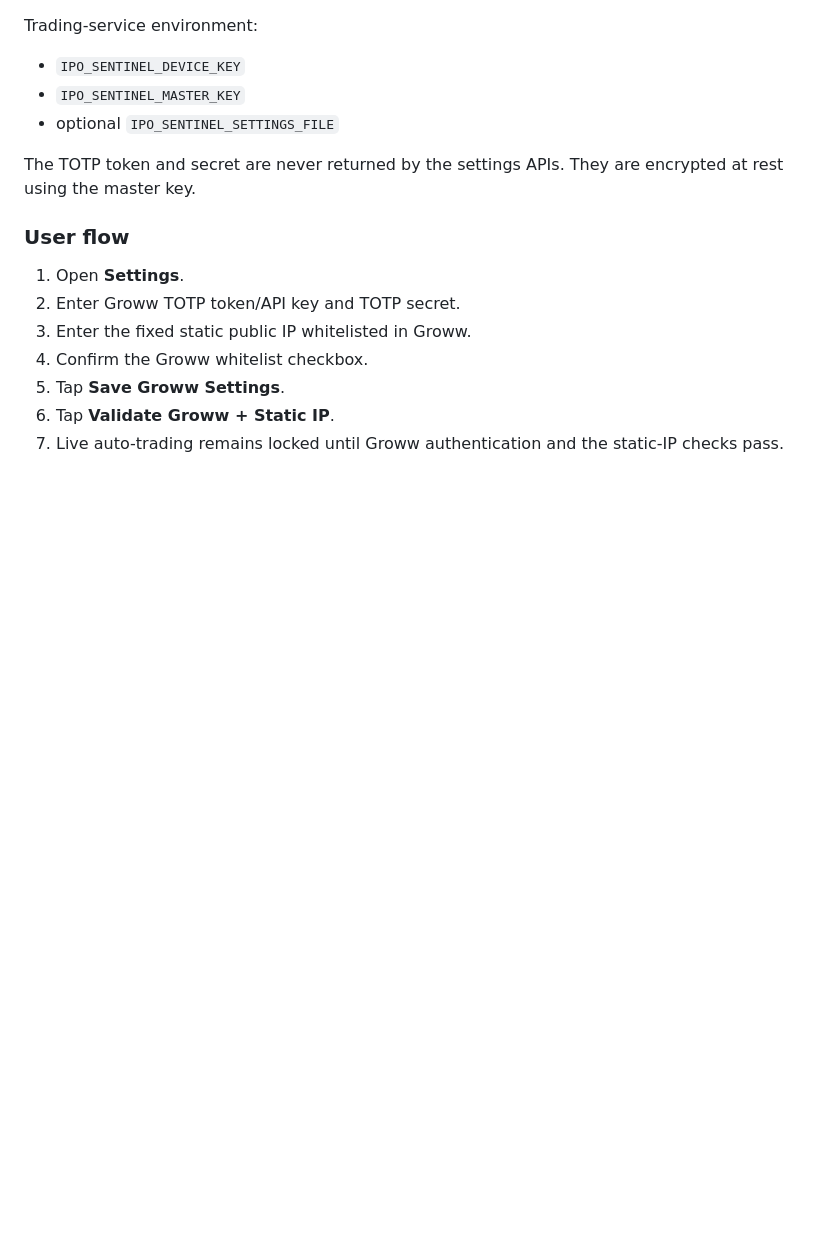
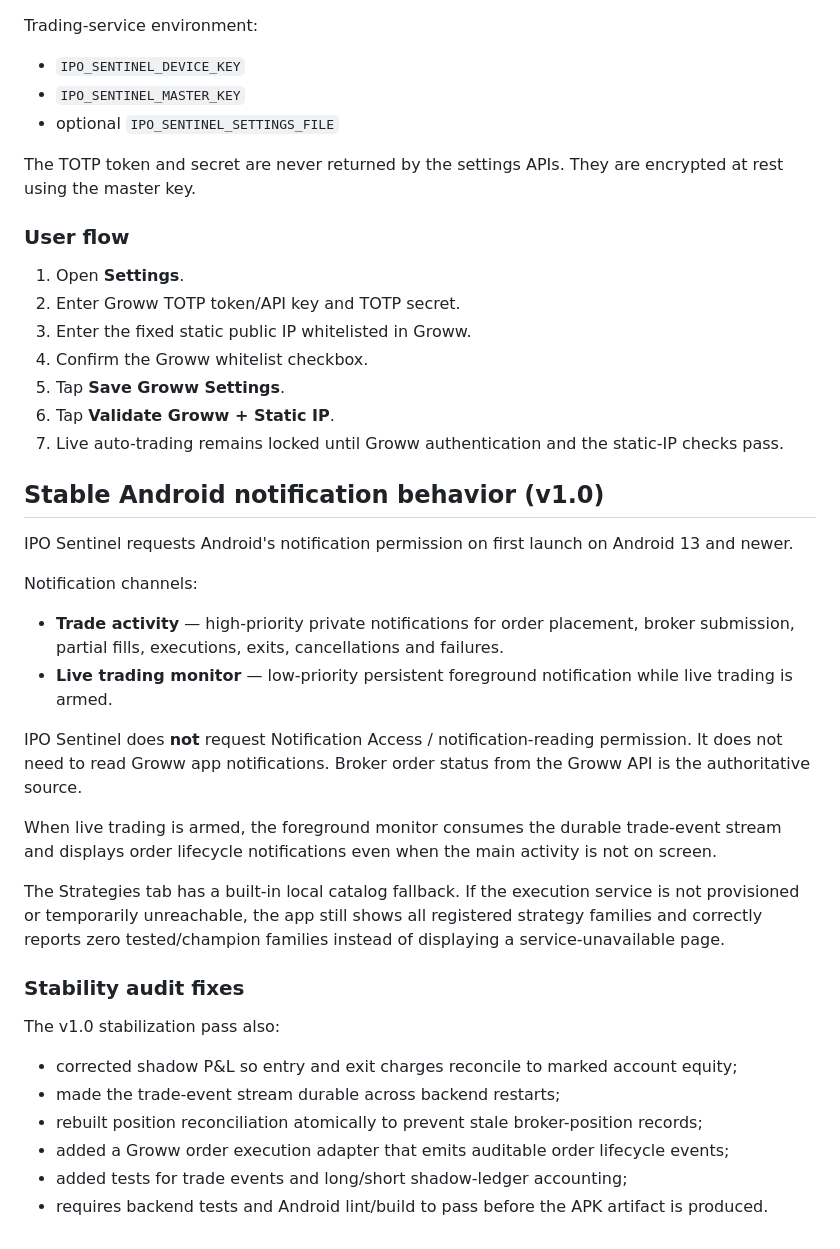
Before and after one commit to SuhasSrinivasa1/Suhas-Private-AI-Trader, a Markdown page: ipo-listing-engine/README.md, the part around the change. Rendered like a GitHub page; blank space fills up the shorter version.

Commit message:
Document IPO Sentinel v1.0 stable behavior

```diff
--- a/ipo-listing-engine/README.md
+++ b/ipo-listing-engine/README.md
@@ -97,3 +97,28 @@ The TOTP token and secret are never returned by the settings APIs. They are encr
 5. Tap **Save Groww Settings**.
 6. Tap **Validate Groww + Static IP**.
 7. Live auto-trading remains locked until Groww authentication and the static-IP checks pass.
+
+
+## Stable Android notification behavior (v1.0)
+
+IPO Sentinel requests Android's notification permission on first launch on Android 13 and newer.
+
+Notification channels:
+- **Trade activity** — high-priority private notifications for order placement, broker submission, partial fills, executions, exits, cancellations and failures.
+- **Live trading monitor** — low-priority persistent foreground notification while live trading is armed.
+
+IPO Sentinel does **not** request Notification Access / notification-reading permission. It does not need to read Groww app notifications. Broker order status from the Groww API is the authoritative source.
+
+When live trading is armed, the foreground monitor consumes the durable trade-event stream and displays order lifecycle notifications even when the main activity is not on screen.
+
+The Strategies tab has a built-in local catalog fallback. If the execution service is not provisioned or temporarily unreachable, the app still shows all registered strategy families and correctly reports zero tested/champion families instead of displaying a service-unavailable page.
+
+### Stability audit fixes
+
+The v1.0 stabilization pass also:
+- corrected shadow P&L so entry and exit charges reconcile to marked account equity;
+- made the trade-event stream durable across backend restarts;
+- rebuilt position reconciliation atomically to prevent stale broker-position records;
+- added a Groww order execution adapter that emits auditable order lifecycle events;
+- added tests for trade events and long/short shadow-ledger accounting;
+- requires backend tests and Android lint/build to pass before the APK artifact is produced.
```
